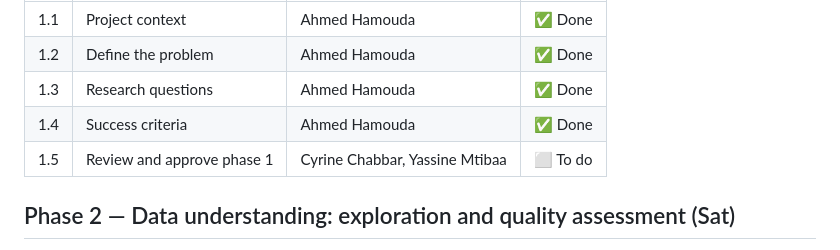
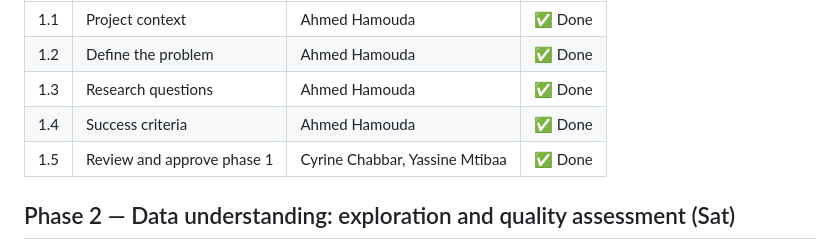
Before and after one commit to Ahmed-Hammoda/cross-network-intrusion-analysis, a Markdown page: docs/TASK_BOARD.md, the part around the change. Rendered like a GitHub page.

```diff
--- a/docs/TASK_BOARD.md
+++ b/docs/TASK_BOARD.md
@@ -49,7 +49,7 @@ Written in [`phase1_business_understanding.md`](phase1_business_understanding.md
 | 1.2 | Define the problem | Ahmed Hamouda | ✅ Done |
 | 1.3 | Research questions | Ahmed Hamouda | ✅ Done |
 | 1.4 | Success criteria | Ahmed Hamouda | ✅ Done |
-| 1.5 | Review and approve phase 1 | Cyrine Chabbar, Yassine Mtibaa | ⬜ To do |
+| 1.5 | Review and approve phase 1 | Cyrine Chabbar, Yassine Mtibaa | ✅ Done |
 
 ## Phase 2 — Data understanding: exploration and quality assessment (Sat)
 
```
